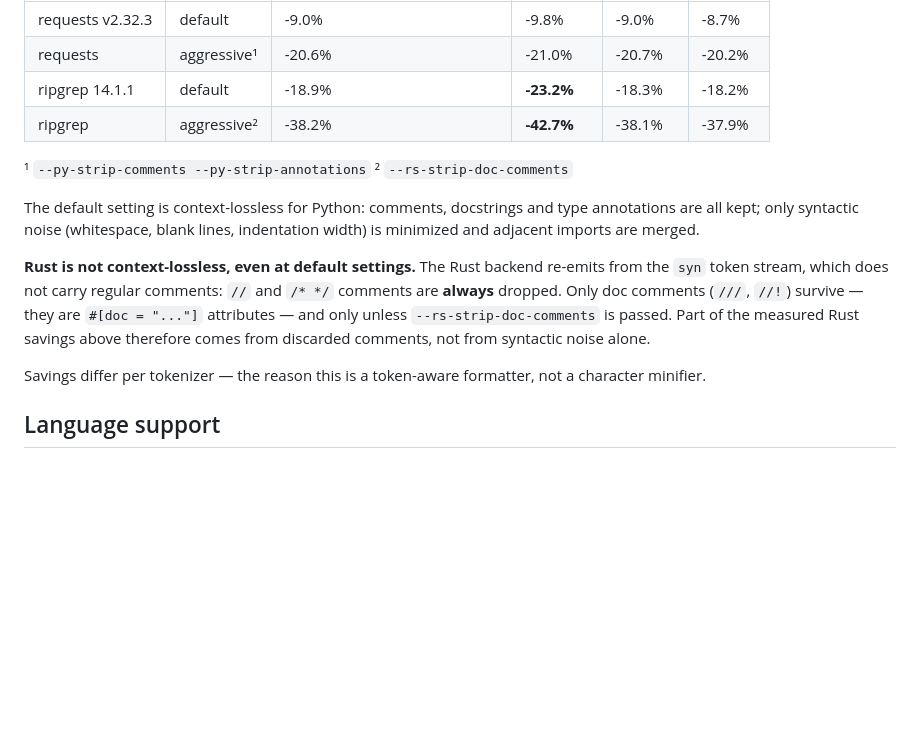
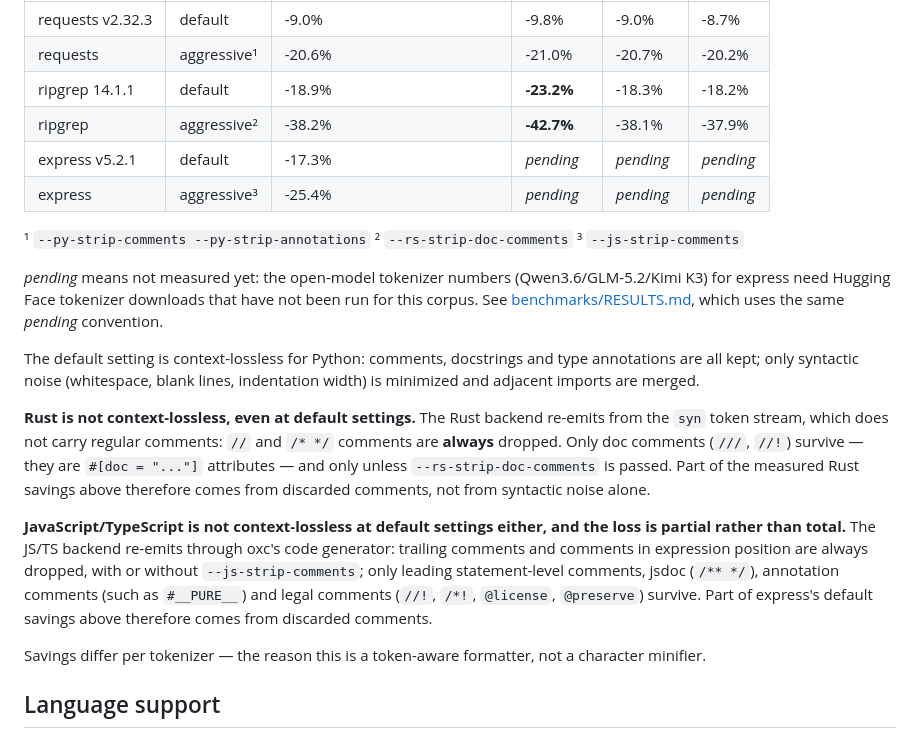
Before and after one commit to starone99/TokenPress, a Markdown page: README.md, the part around the change. Rendered like a GitHub page; blank space fills up the shorter version.

Commit message:
docs: add express rows to README measured-savings table
README declared JavaScript/TypeScript Supported but its Measured savings
table showed only requests and ripgrep. Add express v5.2.1 rows (default
-17.3%, --js-strip-comments -25.4%, o200k_base) with *pending* cells for
the Qwen3.6/GLM-5.2/Kimi K3 columns, matching the convention already used
in benchmarks/RESULTS.md, and a short note explaining what pending means.

Also add a JS honesty paragraph next to the existing Rust one: the oxc
code generator always drops trailing and expression-position comments,
so part of express's default savings comes from discarded comments.

Numbers taken verbatim from benchmarks/RESULTS.md; no cl100k column
added, no numbers invented for unmeasured cells. Coverage gate: exit 0,
100.00% lines.

```diff
--- a/README.md
+++ b/README.md
@@ -36,8 +36,17 @@ and all tokenizers.
 | requests | aggressive¹ | -20.6% | -21.0% | -20.7% | -20.2% |
 | ripgrep 14.1.1 | default | -18.9% | **-23.2%** | -18.3% | -18.2% |
 | ripgrep | aggressive² | -38.2% | **-42.7%** | -38.1% | -37.9% |
+| express v5.2.1 | default | -17.3% | *pending* | *pending* | *pending* |
+| express | aggressive³ | -25.4% | *pending* | *pending* | *pending* |
 
 ¹ `--py-strip-comments --py-strip-annotations` ² `--rs-strip-doc-comments`
+³ `--js-strip-comments`
+
+*pending* means not measured yet: the open-model tokenizer numbers
+(Qwen3.6/GLM-5.2/Kimi K3) for express need Hugging Face tokenizer downloads
+that have not been run for this corpus. See
+[benchmarks/RESULTS.md](benchmarks/RESULTS.md), which uses the same *pending*
+convention.
 
 The default setting is context-lossless for Python: comments, docstrings and
 type annotations are all kept; only syntactic noise (whitespace, blank lines,
@@ -49,6 +58,15 @@ re-emits from the `syn` token stream, which does not carry regular comments:
 `//!`) survive — they are `#[doc = "..."]` attributes — and only unless
 `--rs-strip-doc-comments` is passed. Part of the measured Rust savings above
 therefore comes from discarded comments, not from syntactic noise alone.
+
+**JavaScript/TypeScript is not context-lossless at default settings either,
+and the loss is partial rather than total.** The JS/TS backend re-emits through
+oxc's code generator: trailing comments and comments in expression position are
+always dropped, with or without `--js-strip-comments`; only leading
+statement-level comments, jsdoc (`/** */`), annotation comments (such as
+`#__PURE__`) and legal comments (`//!`, `/*!`, `@license`, `@preserve`)
+survive. Part of express's default savings above therefore comes from
+discarded comments.
 
 Savings differ per tokenizer — the reason this is a token-aware formatter,
 not a character minifier.
```
